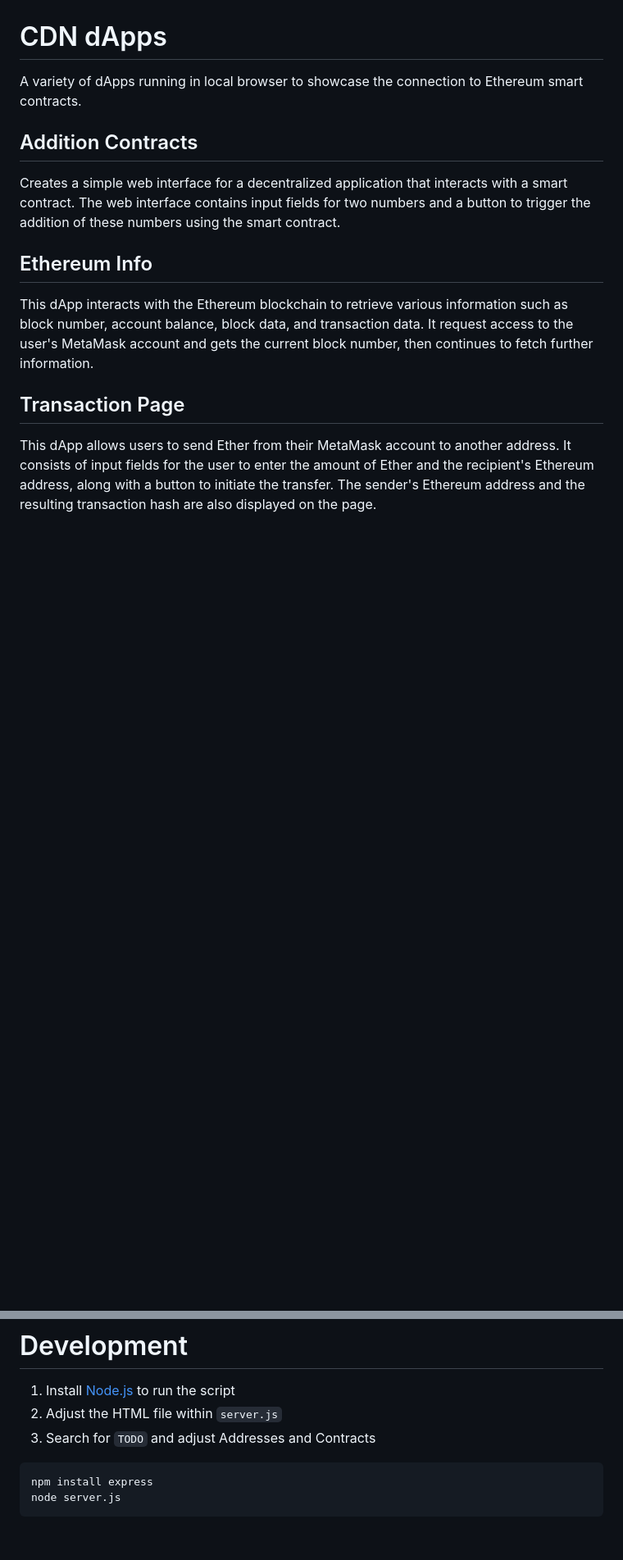
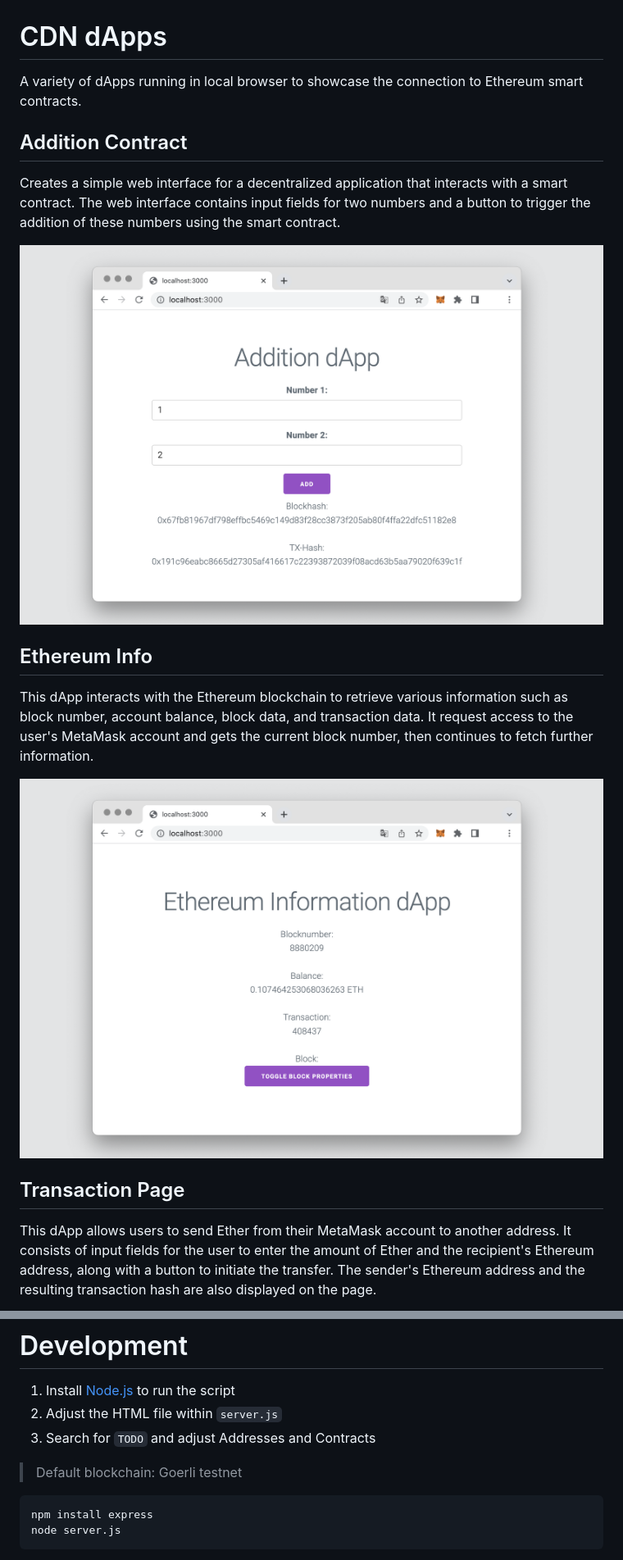
Before and after one commit to fhildeb/ma-blockchain, a Markdown page: 12-cdn-dapps/README.md, 2 parts joined by grey strips. Shown at 82% size. Rendered like a GitHub page; pictures changed too: img/cdn_app_1.png (added), img/cdn_app_2.png (added); blank space fills up the shorter version.

Commit message:
add images to dApp descriptions

````diff
--- a/12-cdn-dapps/README.md
+++ b/12-cdn-dapps/README.md
@@ -2,14 +2,18 @@
 
 A variety of dApps running in local browser to showcase the connection to Ethereum smart contracts.
 
-## Addition Contracts
+## Addition Contract
 
 Creates a simple web interface for a decentralized application that interacts with a smart contract. The web interface contains input fields for two numbers and a button to trigger the addition of these numbers using the smart contract.
+
+![Addition Contract](/img/cdn_app_1.png)
 
 ## Ethereum Info
 
 This dApp interacts with the Ethereum blockchain to retrieve various information such as block number, account balance, block data, and transaction data. It request access to the user's MetaMask account and gets the current block number, then continues to fetch further information.
 
+![Ethereum Info](/img/cdn_app_2.png)
+
 ## Transaction Page
 
 This dApp allows users to send Ether from their MetaMask account to another address. It consists of input fields for the user to enter the amount of Ether and the recipient's Ethereum address, along with a button to initiate the transfer. The sender's Ethereum address and the resulting transaction hash are also displayed on the page.
@@ -29,6 +37,8 @@ A node script that uses the express framework to create a basic web server. The
 2. Adjust the HTML file within `server.js`
 3. Search for `TODO` and adjust Addresses and Contracts
 
+> Default blockchain: Goerli testnet
+
 ```bash
 npm install express
 node server.js
````
Also changed, not shown: other parts of 12-cdn-dapps/README.md (+4 -0 lines), img/cdn_app_3.png (added), img/cdn_app_4.png (added).
